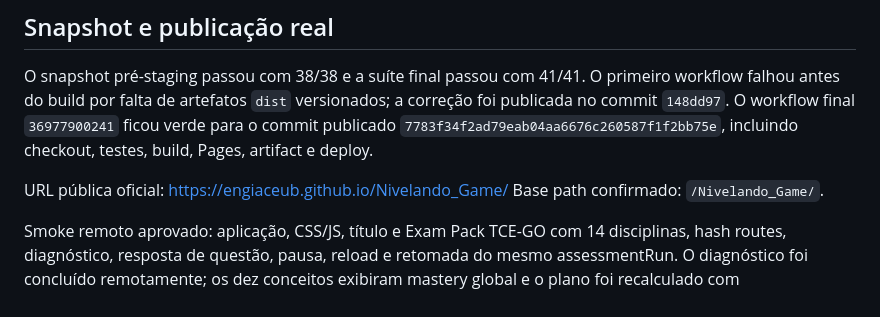
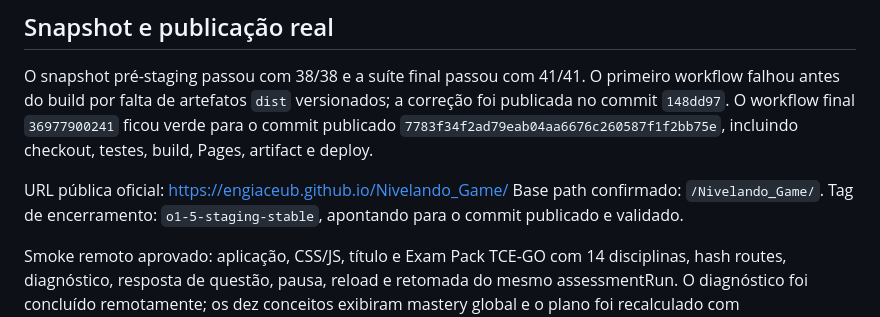
Before and after one commit to EngIaCeub/Nivelando_Game, a Markdown page: docs/O1_5_STAGING_REPORT.md, the part around the change. Drawn GitHub-style.

```diff
--- a/docs/O1_5_STAGING_REPORT.md
+++ b/docs/O1_5_STAGING_REPORT.md
@@ -42,6 +42,7 @@ deploy.
 
 URL pública oficial: https://engiaceub.github.io/Nivelando_Game/
 Base path confirmado: `/Nivelando_Game/`.
+Tag de encerramento: `o1-5-staging-stable`, apontando para o commit publicado e validado.
 
 Smoke remoto aprovado: aplicação, CSS/JS, título e Exam Pack TCE-GO com 14 disciplinas, hash
 routes, diagnóstico, resposta de questão, pausa, reload e retomada do mesmo assessmentRun. O
```
Also changed, not shown: docs/STATUS.md (+2 -2 lines).
